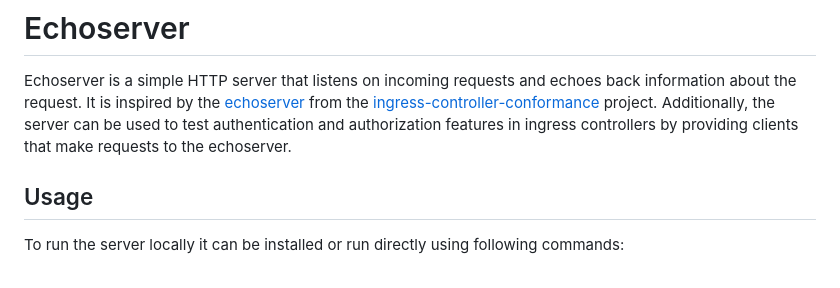
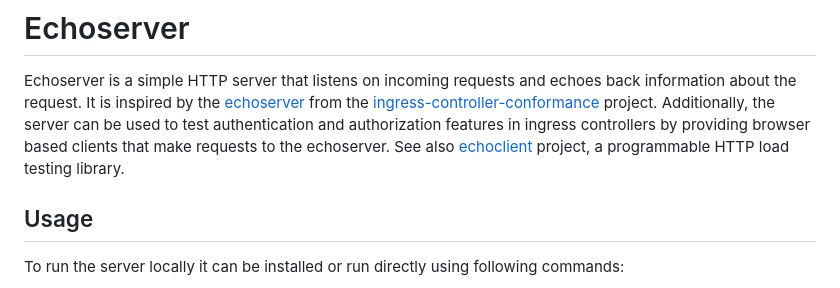
Before and after one commit to tsaarni/echoserver, a Markdown page: README.md, the part around the change. Drawn GitHub-style.

Commit message:
Add echoclient link
Signed-off-by: Tero Saarni <tero.saarni@est.tech>

```diff
--- a/README.md
+++ b/README.md
@@ -6,8 +6,9 @@ information about the request. It is inspired by the
 from the
 [ingress-controller-conformance](https://github.com/kubernetes-sigs/ingress-controller-conformance)
 project. Additionally, the server can be used to test authentication and
-authorization features in ingress controllers by providing clients that make
+authorization features in ingress controllers by providing browser based clients that make
 requests to the echoserver.
+See also [echoclient](https://github.com/tsaarni/echoclient) project, a programmable HTTP load testing library.
 
 ## Usage
 
```
